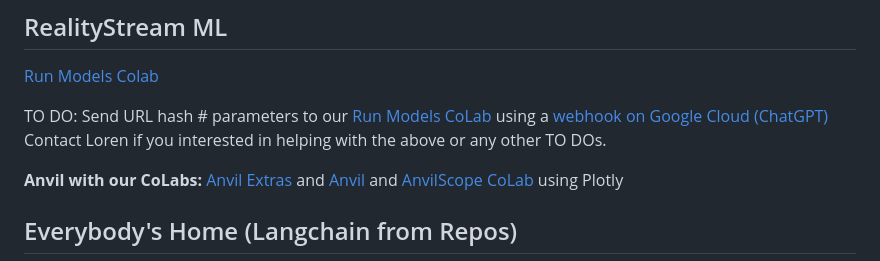
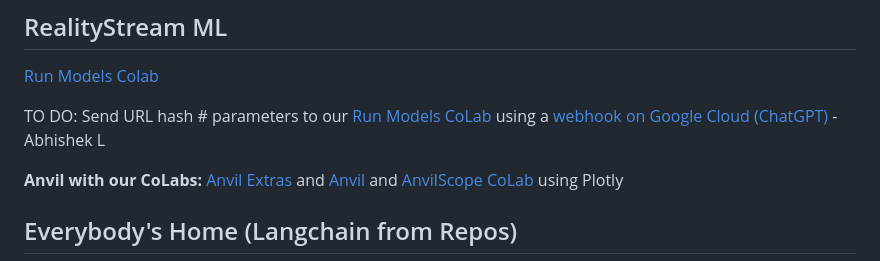
Before and after one commit to sahilmalhotra0510/Projects, a Markdown page: active.md, the part around the change printed below. Rendered like a GitHub page.

```diff
--- a/active.md
+++ b/active.md
@@ -44,8 +66,7 @@ Select an area of interest and choose a TO DO to contribute.
 
 [Run Models Colab](/RealityStream/)
 
-TO DO: Send URL hash # parameters to our [Run Models CoLab](/RealityStream) using a [webhook on Google Cloud (ChatGPT)](https://chatgpt.com/share/670e7002-85fc-8003-a466-9b682012f3ea)
-Contact Loren if you interested in helping with the above or any other TO DOs.
+TO DO: Send URL hash # parameters to our [Run Models CoLab](/RealityStream) using a [webhook on Google Cloud (ChatGPT)](https://chatgpt.com/share/670e7002-85fc-8003-a466-9b682012f3ea) - Abhishek L
 
 **Anvil with our CoLabs:**
 [Anvil Extras](https://anvil-extras.readthedocs.io/en/latest/guides/index.html) and [Anvil](https://anvil.works/learn/tutorials/data-science#connecting-notebooks) and [AnvilScope CoLab](https://colab.research.google.com/drive/1rlOPfOxRnfm4pTGSn3gk_MvmVF65iidF?usp=sharing) using Plotly
```
Also changed, not shown: other parts of active.md (+28 -25 lines).
